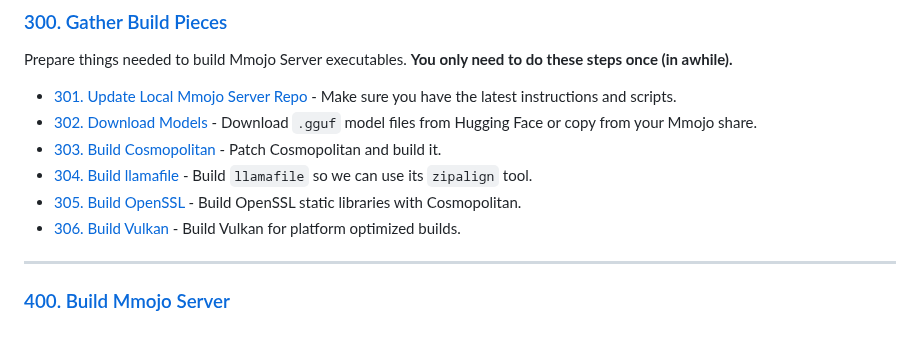
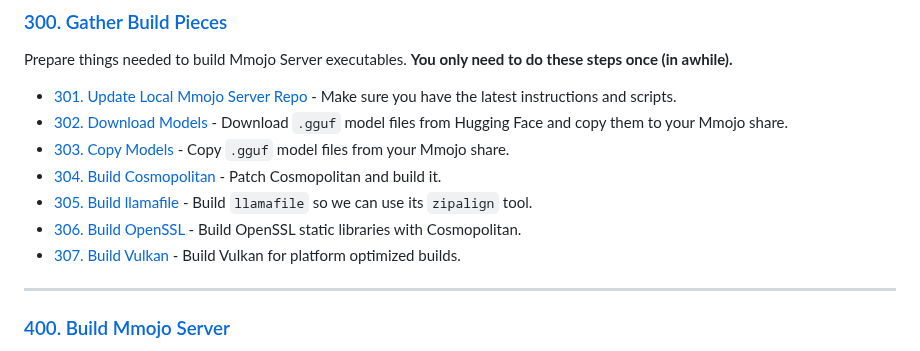
Before and after one commit to BradHutchings/Mmojo-Server-v2, a Markdown page: docs/001-Table-of-Contents.md, the part around the change. GitHub-like rendering.

```diff
--- a/docs/001-Table-of-Contents.md
+++ b/docs/001-Table-of-Contents.md
@@ -30,11 +30,12 @@ Before you can build Mmojo Server, you need a build environment. Depending on wh
 Prepare things needed to build Mmojo Server executables. **You only need to do these steps once (in awhile).**
 
 - [301. Update Local Mmojo Server Repo](301-Update-Local-Mmojo-Server-Repo.md) - Make sure you have the latest instructions and scripts.
-- [302. Download Models](302-Download-Models.md) - Download `.gguf` model files from Hugging Face or copy from your Mmojo share.
-- [303. Build Cosmopolitan](303-Build-Cosmopolitan.md) - Patch Cosmopolitan and build it.
-- [304. Build llamafile](304-Build-llamafile.md) - Build `llamafile` so we can use its `zipalign` tool.
-- [305. Build OpenSSL](305-Build-OpenSSL.md) - Build OpenSSL static libraries with Cosmopolitan.
-- [306. Build Vulkan](306-Build-Vulkan.md) - Build Vulkan for platform optimized builds.
+- [302. Download Models](302-Download-Models.md) - Download `.gguf` model files from Hugging Face and copy them to your Mmojo share.
+- [303. Copy Models](302-Copy-Models.md) - Copy `.gguf` model files from your Mmojo share.
+- [304. Build Cosmopolitan](304-Build-Cosmopolitan.md) - Patch Cosmopolitan and build it.
+- [305. Build llamafile](305-Build-llamafile.md) - Build `llamafile` so we can use its `zipalign` tool.
+- [306. Build OpenSSL](306-Build-OpenSSL.md) - Build OpenSSL static libraries with Cosmopolitan.
+- [307. Build Vulkan](307-Build-Vulkan.md) - Build Vulkan for platform optimized builds.
 
 ---
 ### [400. Build Mmojo Server](400-Build-Mmojo-Server.md)
```
